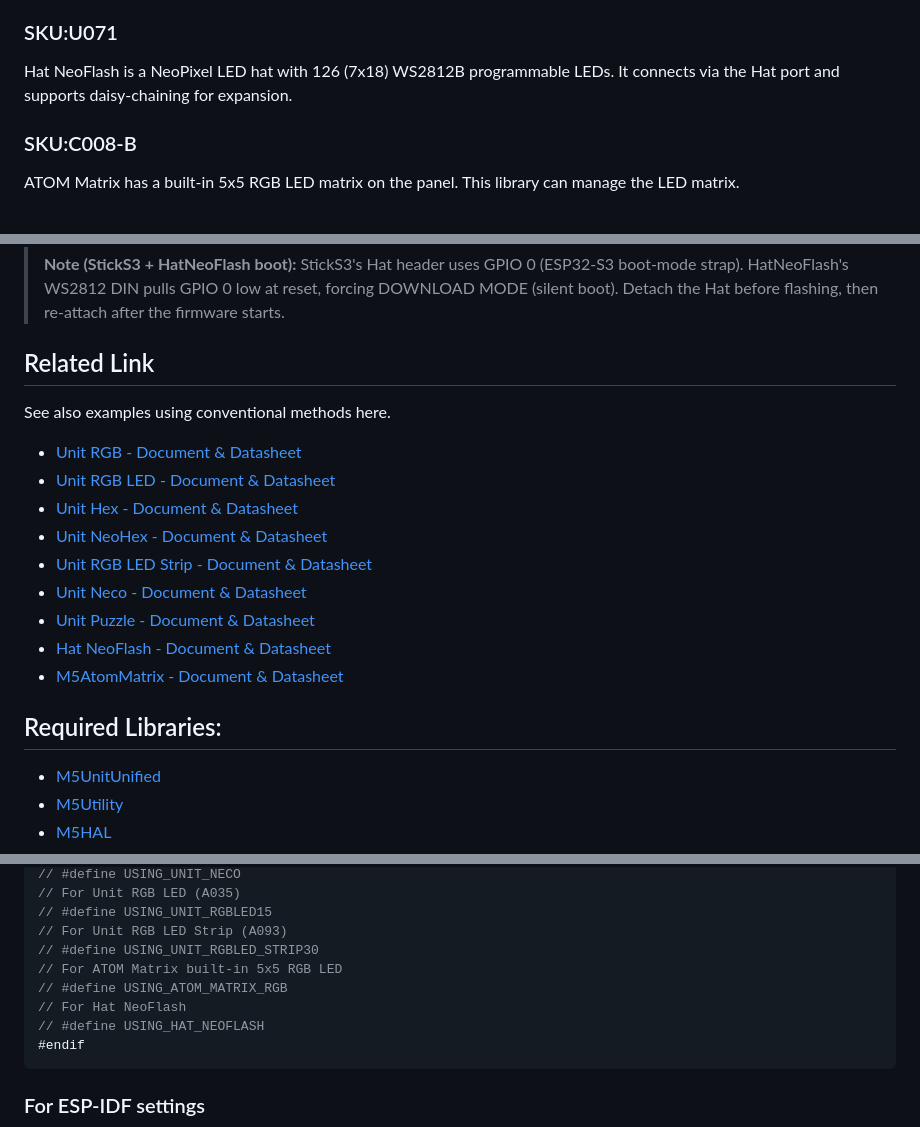
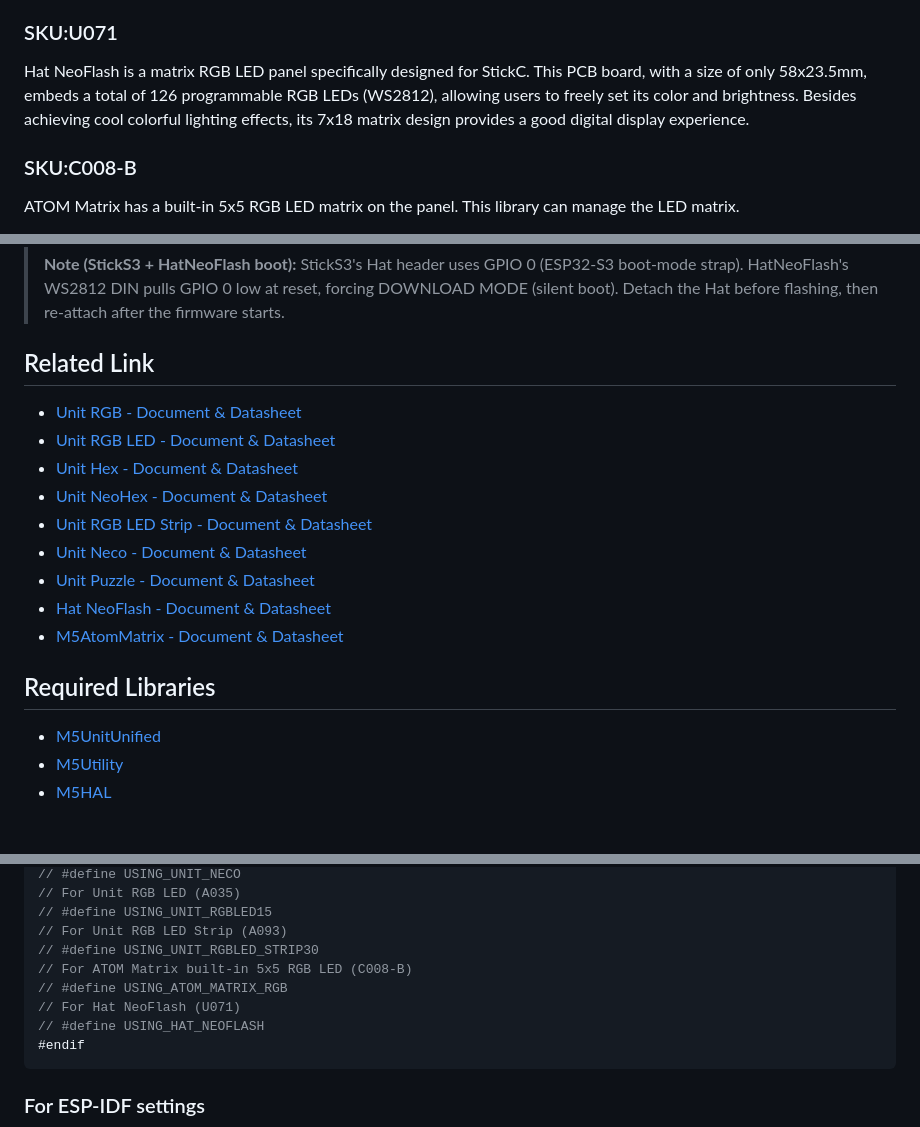
Before and after one commit to m5stack/M5Unit-RGB, a Markdown page: README.md, 3 parts joined by grey strips. Rendered like a GitHub page; blank space fills up the shorter version.

Commit message:
Fix README inconsistencies

````diff
--- a/README.md
+++ b/README.md
@@ -28,7 +28,7 @@ Unit Puzzle is a colorful light control unit composed of an 8x8 array of 64 WS28
 
 
 ### SKU:U071
-Hat NeoFlash is a NeoPixel LED hat with 126 (7x18) WS2812B programmable LEDs. It connects via the Hat port and supports daisy-chaining for expansion.
+Hat NeoFlash is a matrix RGB LED panel specifically designed for StickC. This PCB board, with a size of only 58x23.5mm, embeds a total of 126 programmable RGB LEDs (WS2812), allowing users to freely set its color and brightness. Besides achieving cool colorful lighting effects, its 7x18 matrix design provides a good digital display experience.
 
 
 ### SKU:C008-B
@@ -44,8 +44,6 @@ ATOM Matrix has a built-in 5x5 RGB LED matrix on the panel. This library can man
 
 
 ## Related Link
-See also examples using conventional methods here.
-
 - [Unit RGB - Document & Datasheet](https://docs.m5stack.com/en/unit/rgb)
 - [Unit RGB LED - Document & Datasheet](https://docs.m5stack.com/en/unit/neopixel)
 - [Unit Hex - Document & Datasheet](https://docs.m5stack.com/en/unit/hex)
@@ -57,7 +55,7 @@ See also examples using conventional methods here.
 - [M5AtomMatrix - Document & Datasheet](https://docs.m5stack.com/en/core/ATOM%20Matrix)
 
 
-## Required Libraries:
+## Required Libraries
 - [M5UnitUnified](https://github.com/m5stack/M5UnitUnified)
 - [M5Utility](https://github.com/m5stack/M5Utility)
 - [M5HAL](https://github.com/m5stack/M5HAL)
@@ -117,9 +113,9 @@ You must choose a define symbol for the unit you will use.
 // #define USING_UNIT_RGBLED15
 // For Unit RGB LED Strip (A093)
 // #define USING_UNIT_RGBLED_STRIP30
-// For ATOM Matrix built-in 5x5 RGB LED
+// For ATOM Matrix built-in 5x5 RGB LED (C008-B)
 // #define USING_ATOM_MATRIX_RGB
-// For Hat NeoFlash
+// For Hat NeoFlash (U071)
 // #define USING_HAT_NEOFLASH
 #endif
 ```
````
Also changed, not shown: other parts of README.md (+1 -3 lines).
